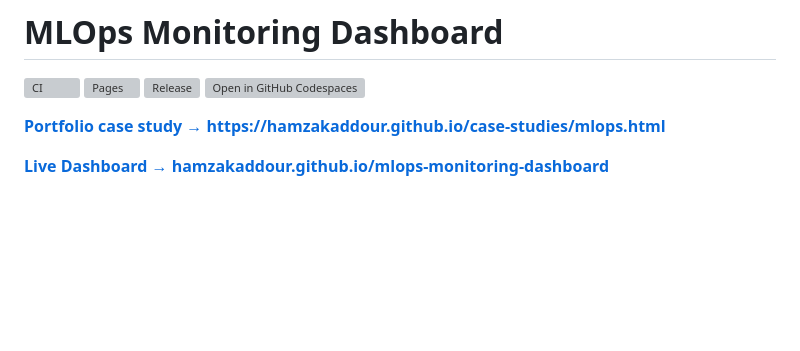
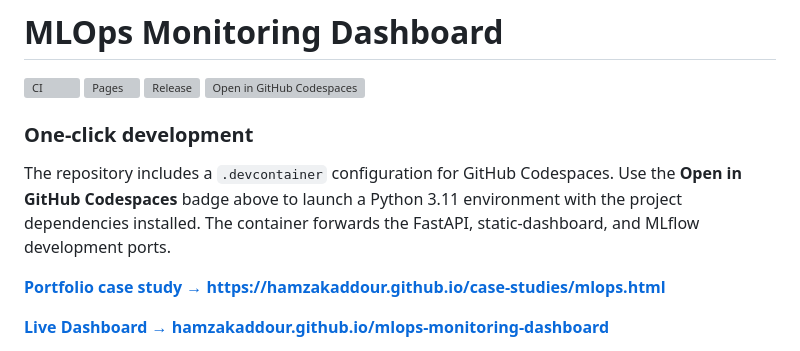
Before and after one commit to HamzaKaddour/mlops-monitoring-dashboard, a Markdown page: README.md, the part around the change. Rendered like a GitHub page; blank space fills up the shorter version; grey boxes are pictures that could not be loaded.

Commit message:
Document one-click Codespaces workflow

```diff
--- a/README.md
+++ b/README.md
@@ -4,6 +4,11 @@
 [![Pages](https://github.com/HamzaKaddour/mlops-monitoring-dashboard/actions/workflows/pages.yml/badge.svg)](https://github.com/HamzaKaddour/mlops-monitoring-dashboard/actions/workflows/pages.yml)
 [![Release](https://img.shields.io/github/v/release/HamzaKaddour/mlops-monitoring-dashboard?label=release)](https://github.com/HamzaKaddour/mlops-monitoring-dashboard/releases/latest)
 [![Open in GitHub Codespaces](https://github.com/codespaces/badge.svg)](https://codespaces.new/HamzaKaddour/mlops-monitoring-dashboard?quickstart=1)
+
+
+### One-click development
+
+The repository includes a `.devcontainer` configuration for GitHub Codespaces. Use the **Open in GitHub Codespaces** badge above to launch a Python 3.11 environment with the project dependencies installed. The container forwards the FastAPI, static-dashboard, and MLflow development ports.
 
 [**Portfolio case study → https://hamzakaddour.github.io/case-studies/mlops.html**](https://hamzakaddour.github.io/case-studies/mlops.html)
 
```
